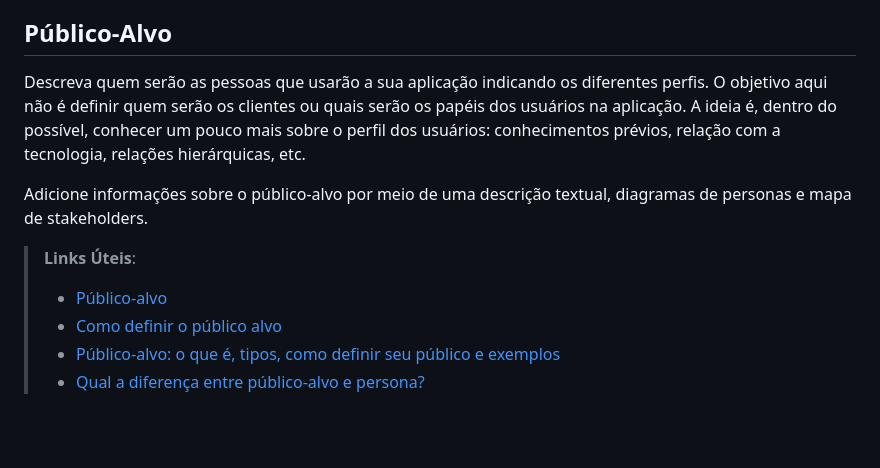
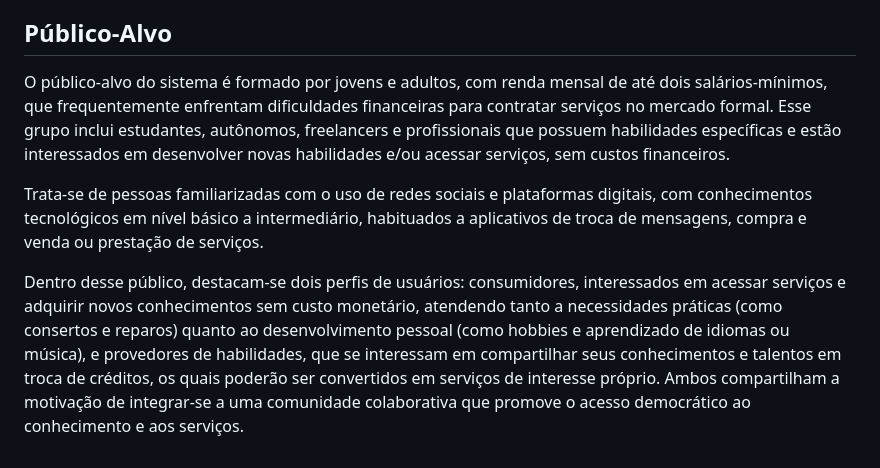
Before and after one commit to ICEI-PUC-Minas-PMV-SI/pmv-si-2025-2-pe1-t1-projtradeskills, a Markdown page: docs/context.md, the part around the change. Rendered like a GitHub page; blank space fills up the shorter version.

Commit message:
chore: atualiza descrição do publico-alvo

```diff
--- a/docs/context.md
+++ b/docs/context.md
@@ -32,12 +32,8 @@ Além disso o projeto contribui para a democratização do acesso à educação
 
 ## Público-Alvo
 
-Descreva quem serão as pessoas que usarão a sua aplicação indicando os diferentes perfis. O objetivo aqui não é definir quem serão os clientes ou quais serão os papéis dos usuários na aplicação. A ideia é, dentro do possível, conhecer um pouco mais sobre o perfil dos usuários: conhecimentos prévios, relação com a tecnologia, relações hierárquicas, etc.
+O público-alvo do sistema é formado por jovens e adultos, com renda mensal de até dois salários-mínimos, que frequentemente enfrentam dificuldades financeiras para contratar serviços no mercado formal. Esse grupo inclui estudantes, autônomos, freelancers e profissionais que possuem habilidades específicas e estão interessados em desenvolver novas habilidades e/ou acessar serviços, sem custos financeiros.
 
-Adicione informações sobre o público-alvo por meio de uma descrição textual, diagramas de personas e mapa de stakeholders.
+Trata-se de pessoas familiarizadas com o uso de redes sociais e plataformas digitais, com conhecimentos tecnológicos em nível básico a intermediário, habituados a aplicativos de troca de mensagens, compra e venda ou prestação de serviços.
 
-> **Links Úteis**:
-> - [Público-alvo](https://blog.hotmart.com/pt-br/publico-alvo/)
-> - [Como definir o público alvo](https://exame.com/pme/5-dicas-essenciais-para-definir-o-publico-alvo-do-seu-negocio/)
-> - [Público-alvo: o que é, tipos, como definir seu público e exemplos](https://klickpages.com.br/blog/publico-alvo-o-que-e/)
-> - [Qual a diferença entre público-alvo e persona?](https://rockcontent.com/blog/diferenca-publico-alvo-e-persona/)
+Dentro desse público, destacam-se dois perfis de usuários: consumidores, interessados em acessar serviços e adquirir novos conhecimentos sem custo monetário, atendendo tanto a necessidades práticas (como consertos e reparos) quanto ao desenvolvimento pessoal (como hobbies e aprendizado de idiomas ou música), e provedores de habilidades, que se interessam em compartilhar seus conhecimentos e talentos em troca de créditos, os quais poderão ser convertidos em serviços de interesse próprio. Ambos compartilham a motivação de integrar-se a uma comunidade colaborativa que promove o acesso democrático ao conhecimento e aos serviços.
```
